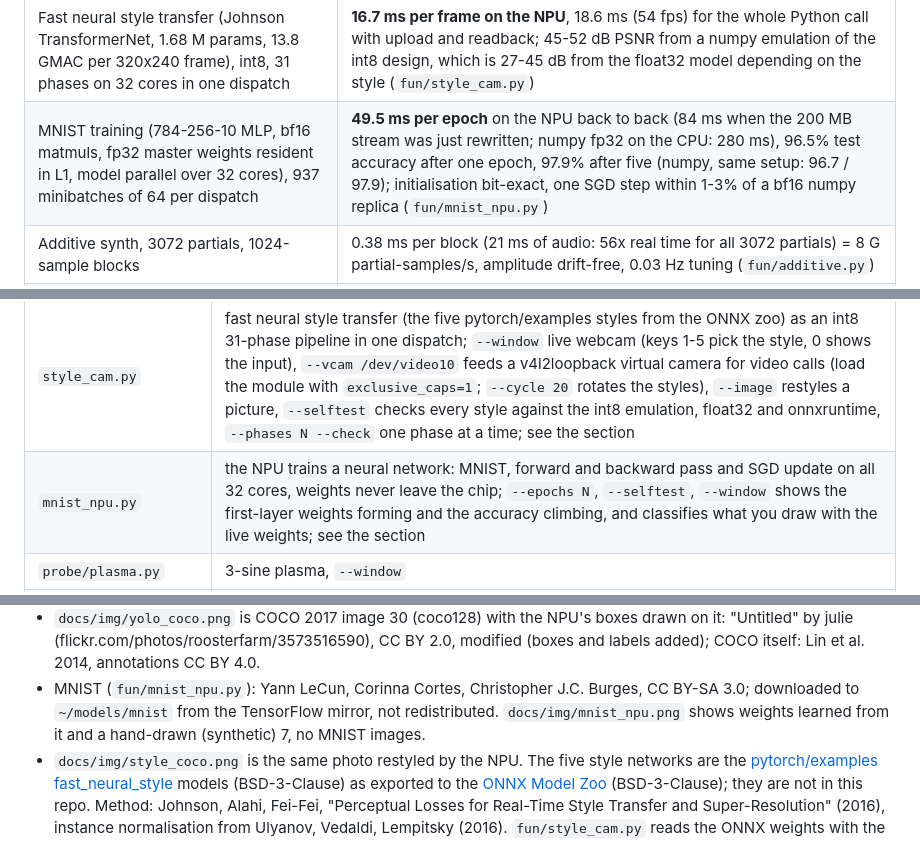
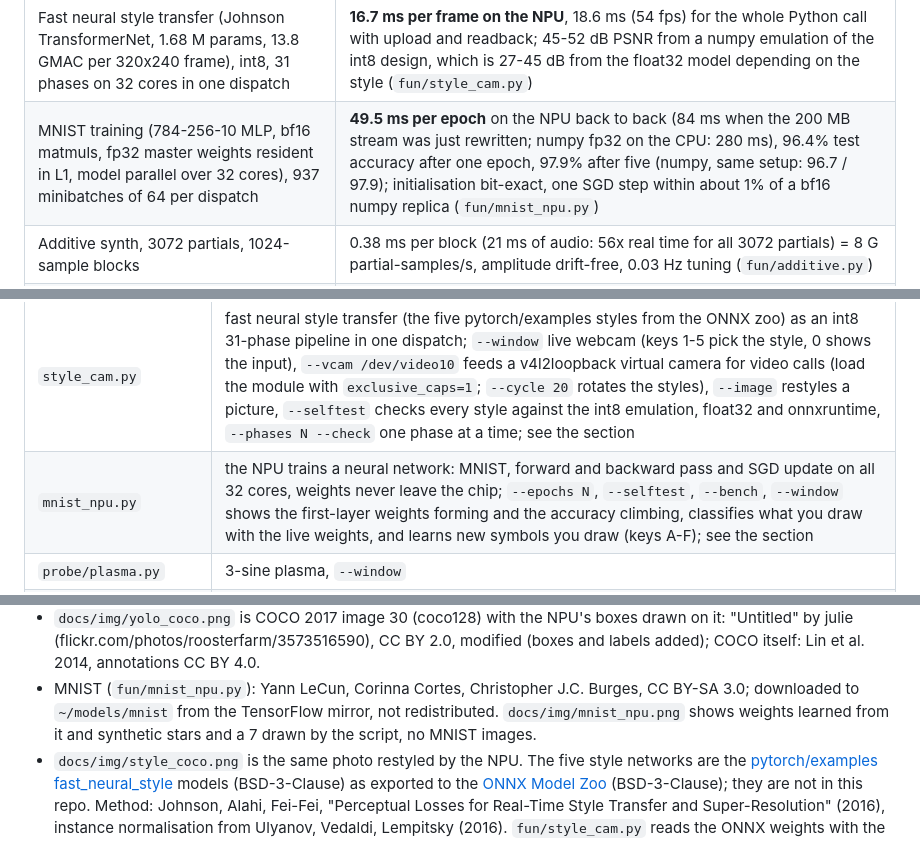
Before and after one commit to annejan/npu-iron-experiments, a Markdown page: README.md, 3 parts joined by grey strips. Rendered like a GitHub page.

```diff
--- a/README.md
+++ b/README.md
@@ -123,7 +123,7 @@ stated, min or median after a warm-up call, host wall clock from Python unless t
 | DX7 FM synth, 512 voices x 6 operators, 256-sample blocks | 0.5 ms per block (5.3 ms of audio), 1.6 G operator-samples/s, bit-exact replica (`fun/dx7.py`) |
 | NAM guitar amp (WaveNet, 13320 MAC/sample), 64-sample blocks, 16 cores per amp | 0.54 ms per block (1.33 ms of audio) for two amps at once, 65.9 dB SNR vs the float32 model with bf16 hi+lo pairs, 48 dB with single bf16 weights; live at 1.3 ms blocks, no underruns (`fun/nam_amp.py`) |
 | Fast neural style transfer (Johnson TransformerNet, 1.68 M params, 13.8 GMAC per 320x240 frame), int8, 31 phases on 32 cores in one dispatch | **16.7 ms per frame on the NPU**, 18.6 ms (54 fps) for the whole Python call with upload and readback; 45-52 dB PSNR from a numpy emulation of the int8 design, which is 27-45 dB from the float32 model depending on the style (`fun/style_cam.py`) |
-| MNIST training (784-256-10 MLP, bf16 matmuls, fp32 master weights resident in L1, model parallel over 32 cores), 937 minibatches of 64 per dispatch | **49.5 ms per epoch** on the NPU back to back (84 ms when the 200 MB stream was just rewritten; numpy fp32 on the CPU: 280 ms), 96.5% test accuracy after one epoch, 97.9% after five (numpy, same setup: 96.7 / 97.9); initialisation bit-exact, one SGD step within 1-3% of a bf16 numpy replica (`fun/mnist_npu.py`) |
+| MNIST training (784-256-10 MLP, bf16 matmuls, fp32 master weights resident in L1, model parallel over 32 cores), 937 minibatches of 64 per dispatch | **49.5 ms per epoch** on the NPU back to back (84 ms when the 200 MB stream was just rewritten; numpy fp32 on the CPU: 280 ms), 96.4% test accuracy after one epoch, 97.9% after five (numpy, same setup: 96.7 / 97.9); initialisation bit-exact, one SGD step within about 1% of a bf16 numpy replica (`fun/mnist_npu.py`) |
 | Additive synth, 3072 partials, 1024-sample blocks | 0.38 ms per block (21 ms of audio: 56x real time for all 3072 partials) = 8 G partial-samples/s, amplitude drift-free, 0.03 Hz tuning (`fun/additive.py`) |
 | Binaural, 32 sources x 2 ears x 160 taps, 1024-sample blocks | 0.28 ms per block (dispatch-bound), bit-exact, 38x real time (`fun/binaural.py`) |
 | conv2d engine 512x512: K=3 / 7 / 15 | 0.27 / 0.35 / 0.91 ms per pass, 1-4 LSB vs numpy (`fun/conv2d.py`) |
@@ -173,7 +173,7 @@ Batch work per dispatch; keep one call per frame.
 | `dx7.py` | DX7-style FM synth: 512 six-operator voices, voices in the lanes, sine through the lookup unit, the 32 algorithms as data; `--window` plays it from the keyboard, bit-exact numpy replica, `dx7_demo.wav` |
 | `nam_amp.py` | Neural Amp Modeler guitar amps (`.nam` WaveNet captures) as a 16-core pipeline per amp, two amps at once; `--wav` renders a DI through amp and cab IR, `--live` is mic/line in to speakers at 1.3 ms blocks, `--selftest` / `--stages` compare with a float32 reference per core; see the section |
 | `style_cam.py` | fast neural style transfer (the five pytorch/examples styles from the ONNX zoo) as an int8 31-phase pipeline in one dispatch; `--window` live webcam (keys 1-5 pick the style, 0 shows the input), `--vcam /dev/video10` feeds a v4l2loopback virtual camera for video calls (load the module with `exclusive_caps=1`; `--cycle 20` rotates the styles), `--image` restyles a picture, `--selftest` checks every style against the int8 emulation, float32 and onnxruntime, `--phases N --check` one phase at a time; see the section |
-| `mnist_npu.py` | the NPU trains a neural network: MNIST, forward and backward pass and SGD update on all 32 cores, weights never leave the chip; `--epochs N`, `--selftest`, `--window` shows the first-layer weights forming and the accuracy climbing, and classifies what you draw with the live weights; see the section |
+| `mnist_npu.py` | the NPU trains a neural network: MNIST, forward and backward pass and SGD update on all 32 cores, weights never leave the chip; `--epochs N`, `--selftest`, `--bench`, `--window` shows the first-layer weights forming and the accuracy climbing, classifies what you draw with the live weights, and learns new symbols you draw (keys A-F); see the section |
 | `probe/plasma.py` | 3-sine plasma, `--window` |
 | `physarum_route.py` | slime-mould router for KiCad boards (Tero's Physarum solver, every net a tube network competing for space); `--window` / `--video` show the tubes grow, `--write-pcb` writes the tubes as tracks and vias into a copy of the board (opens in KiCad), `--write-pro` writes topor priority net classes. CPU only (sparse direct solves), see the section |
 
@@ -760,7 +764,7 @@ pad-to-pad distance and how much competition it meets along the way, binned into
   labels added); COCO itself: Lin et al. 2014, annotations CC BY 4.0.
 * MNIST (`fun/mnist_npu.py`): Yann LeCun, Corinna Cortes, Christopher J.C. Burges, CC BY-SA 3.0; downloaded to
   `~/models/mnist` from the TensorFlow mirror, not redistributed. `docs/img/mnist_npu.png` shows weights learned
-  from it and a hand-drawn (synthetic) 7, no MNIST images.
+  from it and synthetic stars and a 7 drawn by the script, no MNIST images.
 * `docs/img/style_coco.png` is the same photo restyled by the NPU. The five style networks are the
   [pytorch/examples fast_neural_style](https://github.com/pytorch/examples/tree/main/fast_neural_style) models
   (BSD-3-Clause) as exported to the [ONNX Model Zoo](https://github.com/onnx/models/tree/main/validated/vision/style_transfer/fast_neural_style)
```
Also changed, not shown: other parts of README.md (+9 -5 lines), docs/img/mnist_npu.png, 1 other file.
